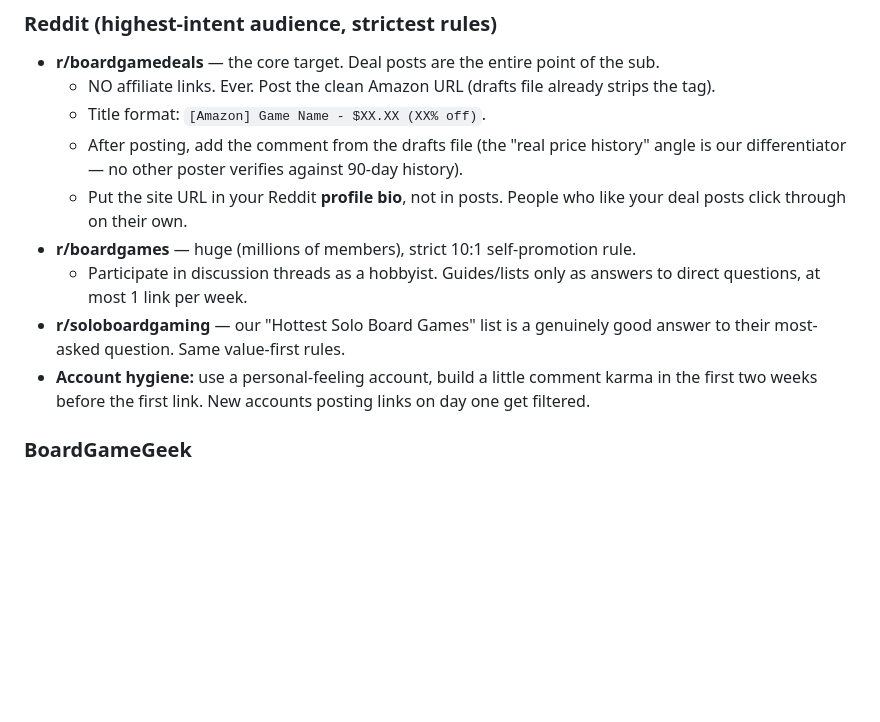
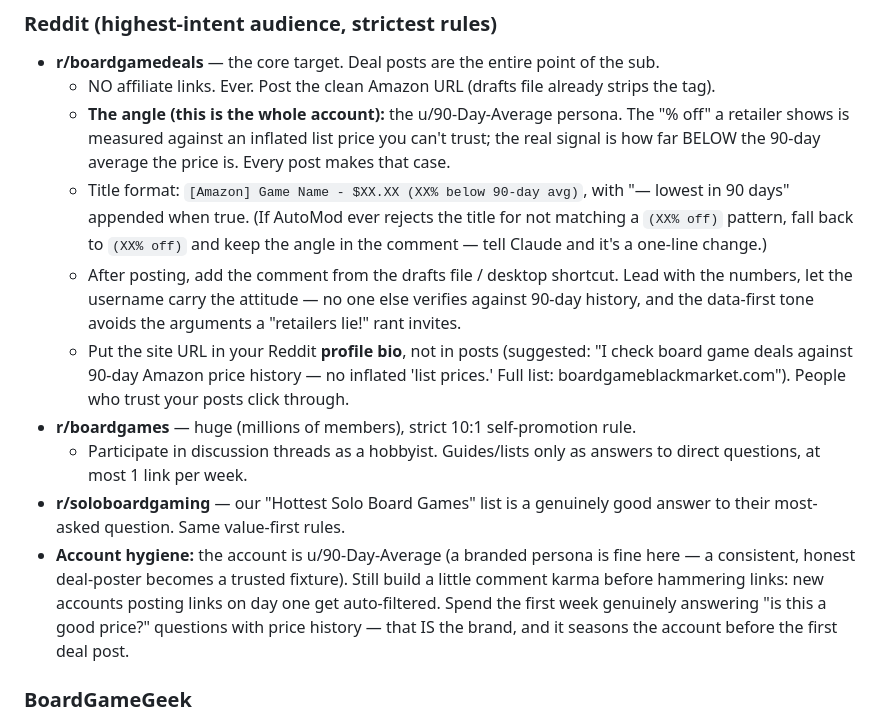
Before and after one commit to SomeCarney/boardgame-dealbot, a Markdown page: marketing/GROWTH_PLAYBOOK.md, the part around the change. Rendered like a GitHub page; blank space fills up the shorter version.

Commit message:
Playbook: document the "90 Day Average" Reddit account + angle
Replace the "personal-feeling account" guidance with the branded
u/90-Day-Average persona and its thesis (discount vs the real 90-day
average, not the inflated list-price sticker). Records the title format,
the AutoMod fallback, the data-first tone, and a suggested profile bio.

Co-Authored-By: Claude Opus 4.8 <noreply@anthropic.com>

```diff
--- a/marketing/GROWTH_PLAYBOOK.md
+++ b/marketing/GROWTH_PLAYBOOK.md
@@ -54,18 +54,29 @@ That's it. Consistency beats volume — one clean post 3x/week outperforms a bur
 
 - **r/boardgamedeals** — the core target. Deal posts are the entire point of the sub.
   - NO affiliate links. Ever. Post the clean Amazon URL (drafts file already strips the tag).
-  - Title format: `[Amazon] Game Name - $XX.XX (XX% off)`.
-  - After posting, add the comment from the drafts file (the "real price history" angle is
-    our differentiator — no other poster verifies against 90-day history).
-  - Put the site URL in your Reddit **profile bio**, not in posts. People who like your
-    deal posts click through on their own.
+  - **The angle (this is the whole account):** the u/90-Day-Average persona. The "% off"
+    a retailer shows is measured against an inflated list price you can't trust; the real
+    signal is how far BELOW the 90-day average the price is. Every post makes that case.
+  - Title format: `[Amazon] Game Name - $XX.XX (XX% below 90-day avg)`, with
+    "— lowest in 90 days" appended when true. (If AutoMod ever rejects the title for not
+    matching a `(XX% off)` pattern, fall back to `(XX% off)` and keep the angle in the
+    comment — tell Claude and it's a one-line change.)
+  - After posting, add the comment from the drafts file / desktop shortcut. Lead with the
+    numbers, let the username carry the attitude — no one else verifies against 90-day
+    history, and the data-first tone avoids the arguments a "retailers lie!" rant invites.
+  - Put the site URL in your Reddit **profile bio**, not in posts (suggested: "I check
+    board game deals against 90-day Amazon price history — no inflated 'list prices.'
+    Full list: boardgameblackmarket.com"). People who trust your posts click through.
 - **r/boardgames** — huge (millions of members), strict 10:1 self-promotion rule.
   - Participate in discussion threads as a hobbyist. Guides/lists only as answers to
     direct questions, at most 1 link per week.
 - **r/soloboardgaming** — our "Hottest Solo Board Games" list is a genuinely good answer
   to their most-asked question. Same value-first rules.
-- **Account hygiene:** use a personal-feeling account, build a little comment karma in the
-  first two weeks before the first link. New accounts posting links on day one get filtered.
+- **Account hygiene:** the account is u/90-Day-Average (a branded persona is fine here —
+  a consistent, honest deal-poster becomes a trusted fixture). Still build a little comment
+  karma before hammering links: new accounts posting links on day one get auto-filtered.
+  Spend the first week genuinely answering "is this a good price?" questions with price
+  history — that IS the brand, and it seasons the account before the first deal post.
 
 ### BoardGameGeek
 
```
